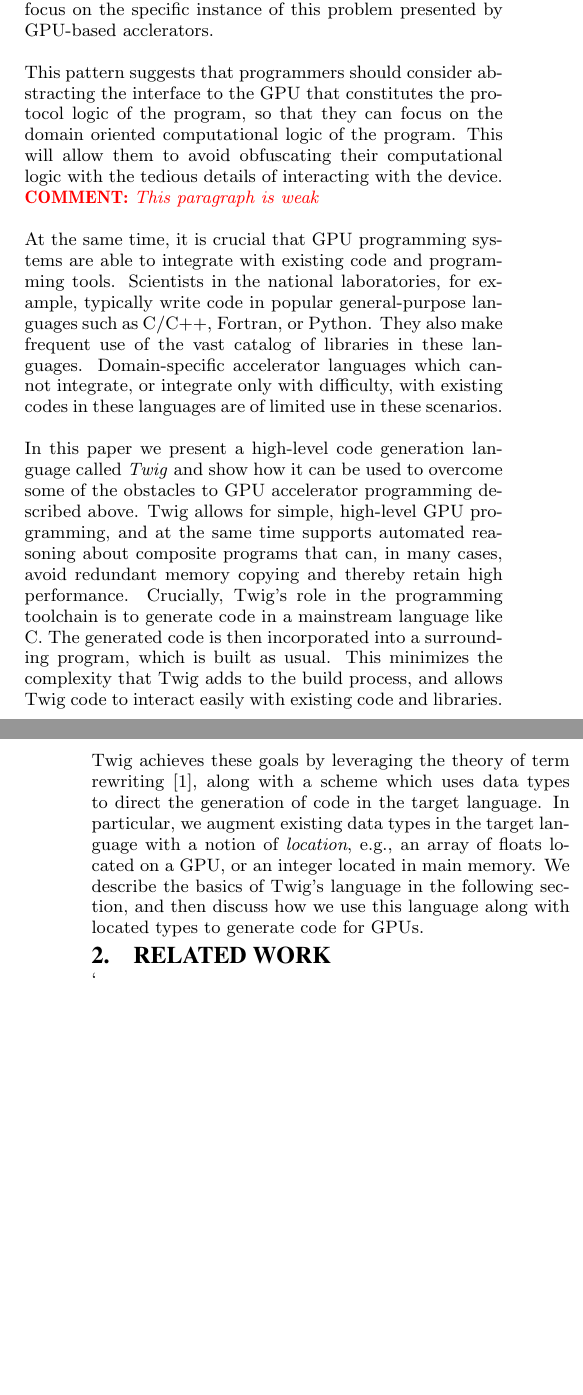
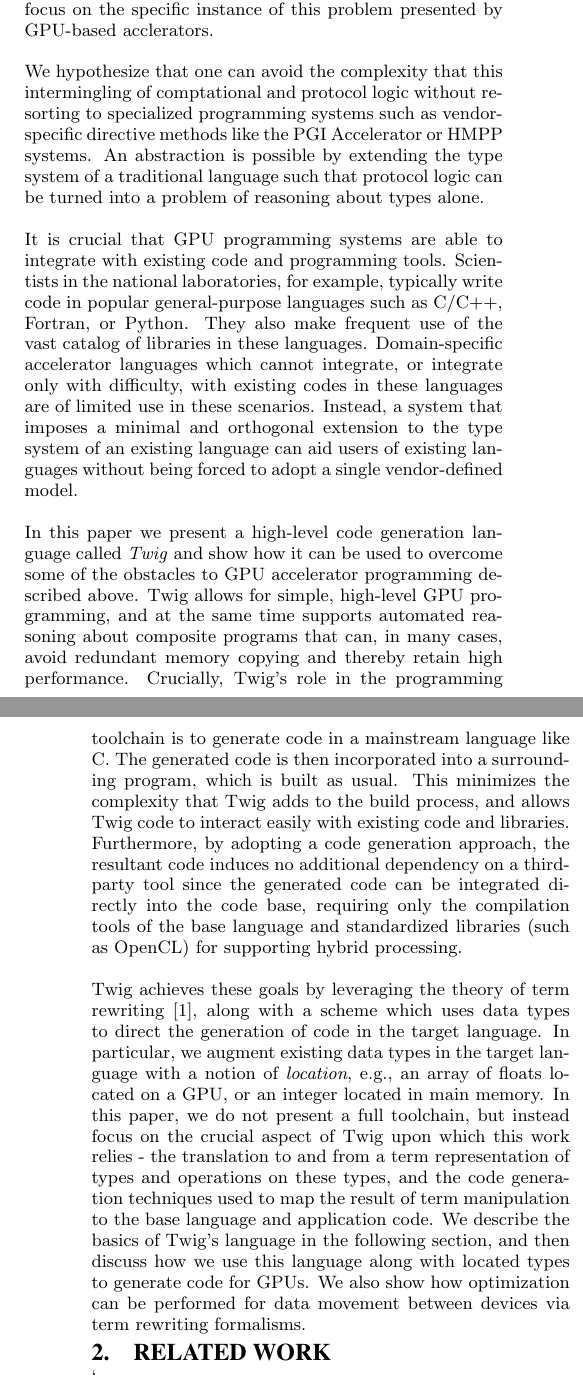
Before and after one commit to ghulette/twig, a LaTeX paper (papers/gpu/twig-gpu.tex, which reads papers/gpu/intro.tex): two parts of the columns of pages 1 and 2 of 7, joined at a grey line, cut so that both start at the same text, the shorter picture padded with empty space. Compiled offline with pdfLaTeX.

Commit message:
blah blah blah

```diff
--- a/papers/gpu/intro.tex
+++ b/papers/gpu/intro.tex
@@ -4,6 +4,3 @@
 
 Programming for hybrid computers can be a challenging task, in large
 part due to the partitioned memory model that they impose on
-programmers. Unlike a basic SMP, data must be explicitly moved within
-the memory hierarchy such that the appropriate processing device can
-access it. There is a considerable amount of protocol that must be
@@ -14 +7,3 @@ becomes more complex when tuning for performance by minimizing the
-number of data transfers that occur and using asynchronous memory
+programmers. Unlike a basic SMP, data must be explicitly allocated on
+different devices and moved within the memory hierarchy of a single
+compute node such that the appropriate processing device can access
@@ -14,0 +15 @@ number of data transfers that occur and using asynchronous memory
+logic becomes more complex when tuning for performance by minimizing
@@ -20 +17,0 @@ logic.  This leads to excessively complex and tedious software that is
-prohibitively difficult to develop, maintain, and compose with other
@@ -22,3 +20,7 @@ software.
+intermingling of computational, application logic with this
+platform-oriented protocol logic.  This leads to excessively complex
+and tedious software that is prohibitively difficult to develop,
+maintain, and compose with other software.
 
 For many problems, the \emph{computational logic} of a program related
 to the goals of the application is fairly simple to state -- perform
@@ -34,42 +36,65 @@ product of composition inn terms of lower level memory usage and task
 creation.  In this paper, we will focus on the specific instance of this
 problem presented by GPU-based acclerators.
 
+We hypothesize that one can avoid the complexity that this intermingling
+of comptational and protocol logic without resorting to specialized
+programming systems such as vendor-specific directive methods like the
+PGI Accelerator or HMPP systems.  An abstraction is possible by
+extending the type system of a traditional language such that protocol logic
+can be turned into a problem of reasoning about types alone.
 
-This pattern suggests that programmers should consider abstracting the
-interface to the GPU that constitutes the protocol logic of the
-program, so that they can focus on the domain oriented computational
-logic of the program. This will allow them to avoid obfuscating their
-computational logic with the tedious details of interacting with the
-device.  \comment{This paragraph is weak}
+%This pattern suggests that programmers should consider abstracting the
+%interface to the GPU that constitutes the protocol logic of the
+%program, so that they can focus on the domain oriented computational
+%logic of the program. This will allow them to avoid obfuscating their
+%computational logic with the tedious details of interacting with the
+%device.  \comment{This paragraph is weak}
 
-At the same time, it is crucial that GPU programming systems are able
-to integrate with existing code and programming tools. Scientists in
-the national laboratories, for example, typically write code in
-popular general-purpose languages such as C/C++, Fortran, or
-Python. They also make frequent use of the vast catalog of libraries
-in these languages. Domain-specific accelerator languages which cannot
+It is crucial that GPU programming systems are able to integrate with
+existing code and programming tools. Scientists in the national
+laboratories, for example, typically write code in popular
+general-purpose languages such as C/C++, Fortran, or Python. They also
+make frequent use of the vast catalog of libraries in these
+languages. Domain-specific accelerator languages which cannot
 integrate, or integrate only with difficulty, with existing codes in
-these languages are of limited use in these scenarios.
+these languages are of limited use in these scenarios.  Instead, a
+system that imposes a minimal and orthogonal extension to the type
+system of an existing language can aid users of existing languages
+without being forced to adopt a single vendor-defined model.
 
 In this paper we present a high-level code generation language called
-\emph{Twig} and show how it can be used to overcome some of the obstacles to GPU
-accelerator programming described above. Twig allows for simple, high-level GPU
-programming, and at the same time supports automated reasoning about composite
-programs that can, in many cases, avoid redundant memory copying and thereby
-retain high performance. Crucially, Twig's role in the programming toolchain is
-to generate code in a mainstream language like C. The generated code is then
-incorporated into a surrounding program, which is built as usual. This minimizes
-the complexity that Twig adds to the build process, and allows Twig code to
-interact easily with existing code and libraries.
+\emph{Twig} and show how it can be used to overcome some of the
+obstacles to GPU accelerator programming described above. Twig allows
+for simple, high-level GPU programming, and at the same time supports
+automated reasoning about composite programs that can, in many cases,
+avoid redundant memory copying and thereby retain high
+performance. Crucially, Twig's role in the programming toolchain is to
+generate code in a mainstream language like C. The generated code is
+then incorporated into a surrounding program, which is built as
+usual. This minimizes the complexity that Twig adds to the build
+process, and allows Twig code to interact easily with existing code
+and libraries.  Furthermore, by adopting a code generation approach,
+the resultant code induces no additional dependency on a third-party
+tool since the generated code can be integrated directly into the code
+base, requiring only the compilation tools of the base language and
+standardized libraries (such as OpenCL) for supporting hybrid
+processing.
 
 Twig achieves these goals by leveraging the theory of term
-rewriting~\cite{baader98rewriting}, along with a scheme which uses data types to
-direct the generation of code in the target language. In particular, we augment
-existing data types in the target language with a notion of \emph{location},
-e.g., an array of floats located on a GPU, or an integer located in main memory.
-We describe the basics of Twig's language in the following section, and then
-discuss how we use this language along with located types to generate code for
-GPUs.
+rewriting~\cite{baader98rewriting}, along with a scheme which uses
+data types to direct the generation of code in the target language. In
+particular, we augment existing data types in the target language with
+a notion of \emph{location}, e.g., an array of floats located on a
+GPU, or an integer located in main memory.  In this paper, we do not
+present a full toolchain, but instead focus on the crucial aspect of
+Twig upon which this work relies - the translation to and from a term
+representation of types and operations on these types, and the code
+generation techniques used to map the result of term manipulation to
+the base language and application code.  We describe the basics of
+Twig's language in the following section, and then discuss how we use
+this language along with located types to generate code for GPUs.  We
+also show how optimization can be performed for data movement between
+devices via term rewriting formalisms.
 
 % Writing code for accelerators such as GPUs can be tedious and error prone. One
 % problem is that the dominant methods for programming in these environments,
```
Also changed, not shown: papers/gpu/intro.tex (17 more changed lines).
